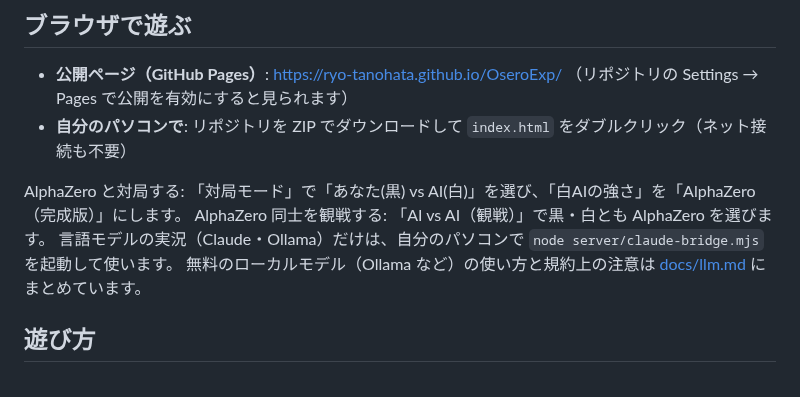
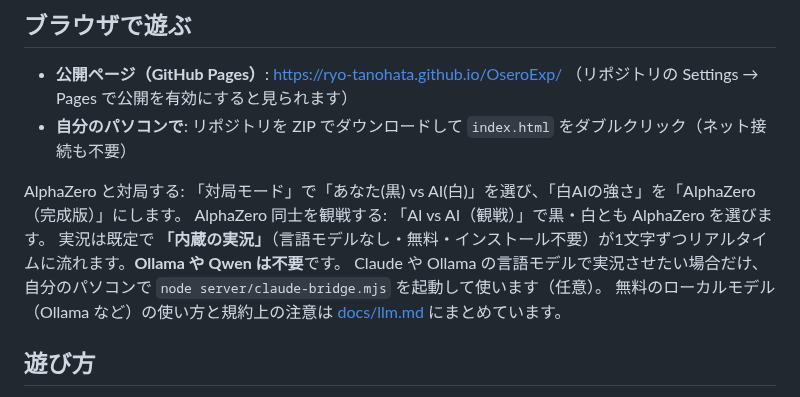
Before and after one commit to Ryo-Tanohata/OseroExp, a Markdown page: README.md, the part around the change. Rendered like a GitHub page.

```diff
--- a/README.md
+++ b/README.md
@@ -22,7 +22,8 @@ HTML / CSS / JavaScript だけで動くオセロです。AIが対局し、1手
 
 AlphaZero と対局する: 「対局モード」で「あなた(黒) vs AI(白)」を選び、「白AIの強さ」を「AlphaZero（完成版）」にします。
 AlphaZero 同士を観戦する: 「AI vs AI（観戦）」で黒・白とも AlphaZero を選びます。
-言語モデルの実況（Claude・Ollama）だけは、自分のパソコンで `node server/claude-bridge.mjs` を起動して使います。
+実況は既定で **「内蔵の実況」**（言語モデルなし・無料・インストール不要）が1文字ずつリアルタイムに流れます。**Ollama や Qwen は不要**です。
+Claude や Ollama の言語モデルで実況させたい場合だけ、自分のパソコンで `node server/claude-bridge.mjs` を起動して使います（任意）。
 無料のローカルモデル（Ollama など）の使い方と規約上の注意は [docs/llm.md](docs/llm.md) にまとめています。
 
 ## 遊び方
```
Also changed, not shown: docs/llm.md (+4 -0 lines), docs/screenshot-alphazero.png, 5 other files.
